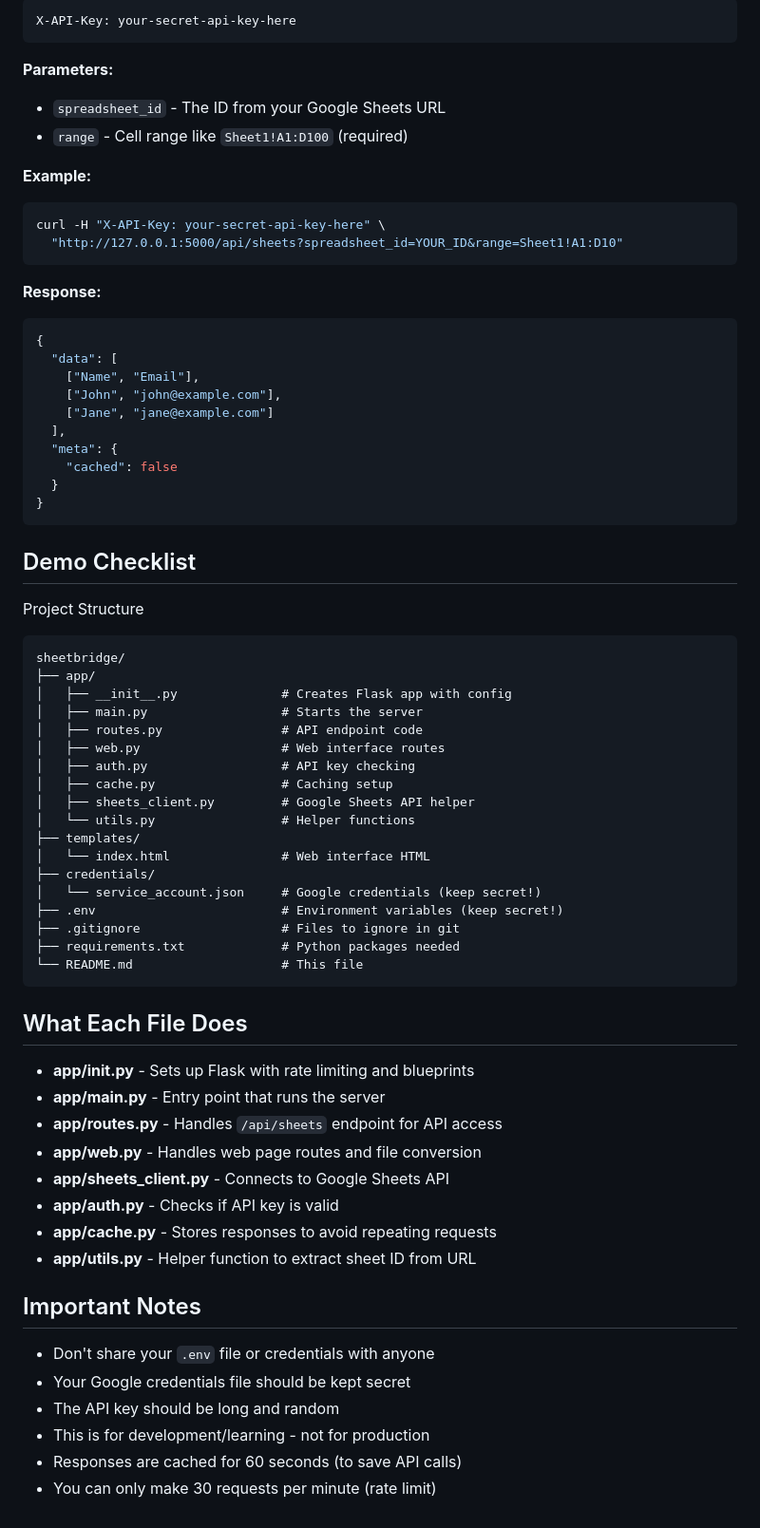
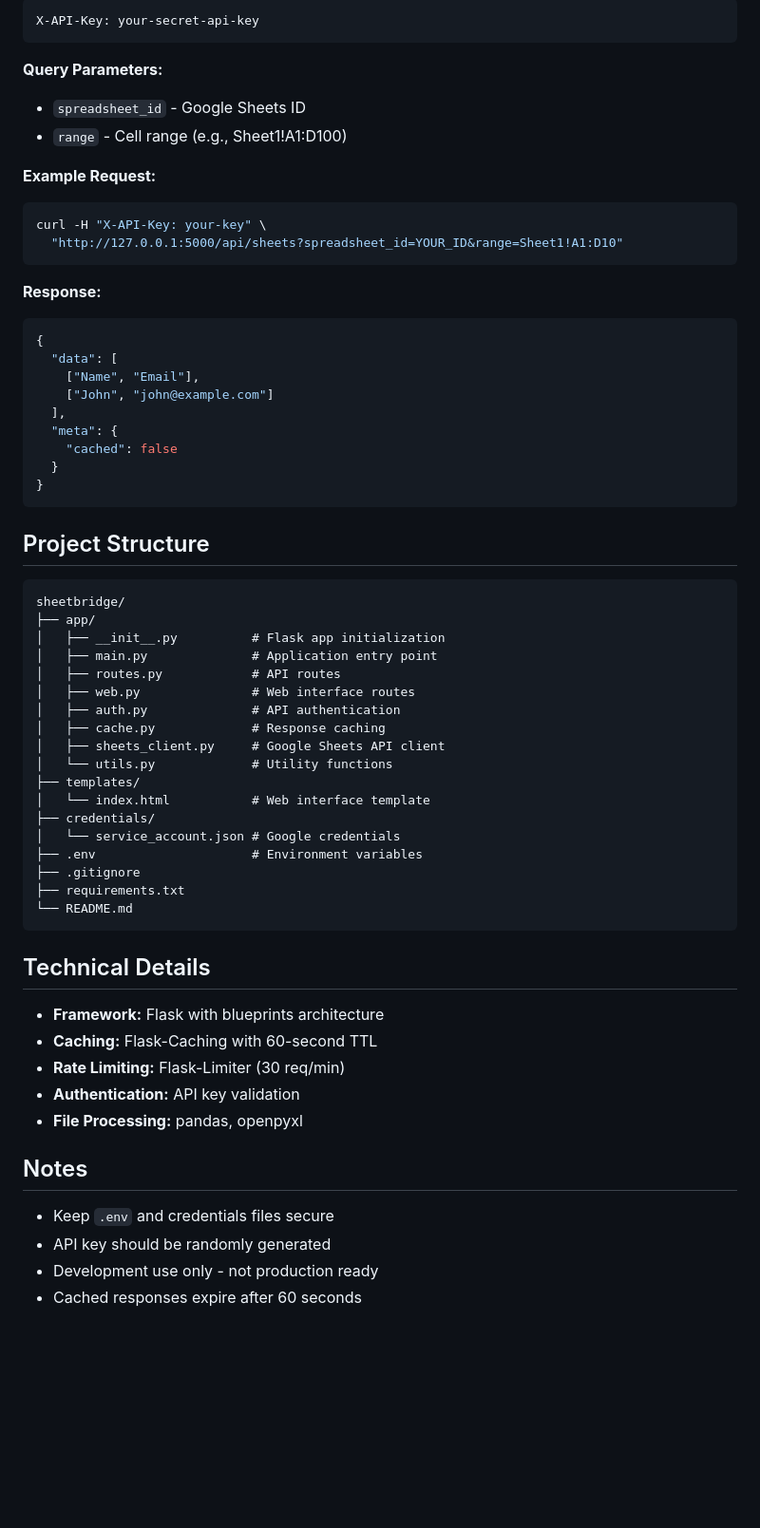
Before and after one commit to YogiSunil/Sheetbridge, a Markdown page: README.md, the part around one of its changes. Shown at 95% size. GitHub-like rendering; blank space fills up the shorter version.

````diff
--- a/README.md
+++ b/README.md
@@ -77,14 +71,14 @@ Get data from a Google Sheet via API.
 ```
-X-API-Key: your-secret-api-key-here
+X-API-Key: your-secret-api-key
 ```
 
-**Parameters:**
-- `spreadsheet_id` - The ID from your Google Sheets URL
-- `range` - Cell range like `Sheet1!A1:D100` (required)
+**Query Parameters:**
+- `spreadsheet_id` - Google Sheets ID
+- `range` - Cell range (e.g., Sheet1!A1:D100)
 
-**Example:**
+**Example Request:**
 ```bash
-curl -H "X-API-Key: your-secret-api-key-here" \
+curl -H "X-API-Key: your-key" \
   "http://127.0.0.1:5000/api/sheets?spreadsheet_id=YOUR_ID&range=Sheet1!A1:D10"
 ```
 
@@ -93,8 +87,7 @@ curl -H "X-API-Key: your-secret-api-key-here" \
 {
   "data": [
     ["Name", "Email"],
-    ["John", "john@example.com"],
-    ["Jane", "jane@example.com"]
+    ["John", "john@example.com"]
   ],
   "meta": {
     "cached": false
@@ -102,46 +95,40 @@ curl -H "X-API-Key: your-secret-api-key-here" \
 }
 ```
 
-## Demo Checklist
-Project Structure
+## Project Structure
 
 ```
 sheetbridge/
 ├── app/
-│   ├── __init__.py              # Creates Flask app with config
-│   ├── main.py                  # Starts the server
-│   ├── routes.py                # API endpoint code
-│   ├── web.py                   # Web interface routes
-│   ├── auth.py                  # API key checking
-│   ├── cache.py                 # Caching setup
-│   ├── sheets_client.py         # Google Sheets API helper
-│   └── utils.py                 # Helper functions
+│   ├── __init__.py          # Flask app initialization
+│   ├── main.py              # Application entry point
+│   ├── routes.py            # API routes
+│   ├── web.py               # Web interface routes
+│   ├── auth.py              # API authentication
+│   ├── cache.py             # Response caching
+│   ├── sheets_client.py     # Google Sheets API client
+│   └── utils.py             # Utility functions
 ├── templates/
-│   └── index.html               # Web interface HTML
+│   └── index.html           # Web interface template
 ├── credentials/
-│   └── service_account.json     # Google credentials (keep secret!)
-├── .env                         # Environment variables (keep secret!)
-├── .gitignore                   # Files to ignore in git
-├── requirements.txt             # Python packages needed
-└── README.md                    # This file
+│   └── service_account.json # Google credentials
+├── .env                     # Environment variables
+├── .gitignore
+├── requirements.txt
+└── README.md
 ```
 
-## What Each File Does
+## Technical Details
 
-- **app/__init__.py** - Sets up Flask with rate limiting and blueprints
-- **app/main.py** - Entry point that runs the server
-- **app/routes.py** - Handles `/api/sheets` endpoint for API access
-- **app/web.py** - Handles web page routes and file conversion
-- **app/sheets_client.py** - Connects to Google Sheets API
-- **app/auth.py** - Checks if API key is valid
-- **app/cache.py** - Stores responses to avoid repeating requests
-- **app/utils.py** - Helper function to extract sheet ID from URL
+- **Framework:** Flask with blueprints architecture
+- **Caching:** Flask-Caching with 60-second TTL
+- **Rate Limiting:** Flask-Limiter (30 req/min)
+- **Authentication:** API key validation
+- **File Processing:** pandas, openpyxl
 
-## Important Notes
+## Notes
 
-- Don't share your `.env` file or credentials with anyone
-- Your Google credentials file should be kept secret
-- The API key should be long and random
-- This is for development/learning - not for production
-- Responses are cached for 60 seconds (to save API calls)
-- You can only make 30 requests per minute (rate limit)
+- Keep `.env` and credentials files secure
+- API key should be randomly generated
+- Development use only - not production ready
+- Cached responses expire after 60 seconds
````
Also changed, not shown: other parts of README.md (+39 -45 lines).
